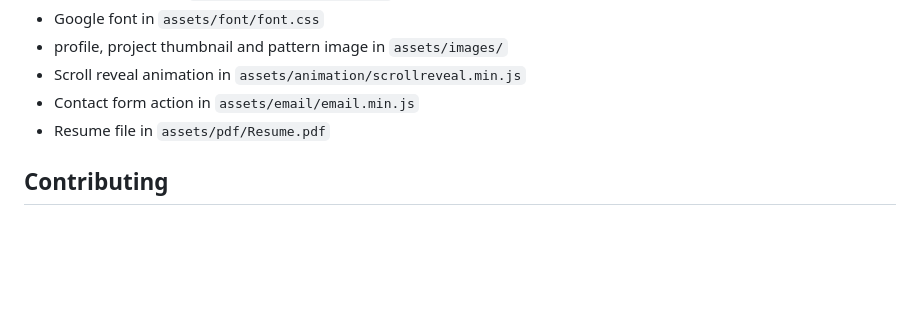
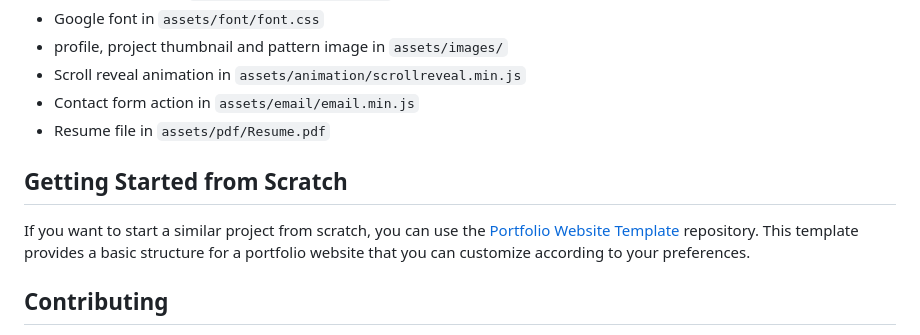
Before and after one commit to Anuswar/anuswarrrao, a Markdown page: README.md, the part around the change. Rendered like a GitHub page; blank space fills up the shorter version.

```diff
--- a/README.md
+++ b/README.md
@@ -57,6 +57,10 @@ For content changes, update the following:
 - Contact form action in `assets/email/email.min.js`
 - Resume file in `assets/pdf/Resume.pdf`
 
+## Getting Started from Scratch
+
+If you want to start a similar project from scratch, you can use the [Portfolio Website Template](https://github.com/Anuswar/portfolio-website-template) repository. This template provides a basic structure for a portfolio website that you can customize according to your preferences.
+
 ## Contributing
 
 If you spot any bugs or issues, please open an [issue](https://github.com/Anuswar/anuswarrrao/issues) or submit a [pull request](https://github.com/Anuswar/anuswarrrao/pulls) with fixes. Before opening an issue or submitting a pull request, please make sure to check if the issue or fix has not been addressed already.
```
